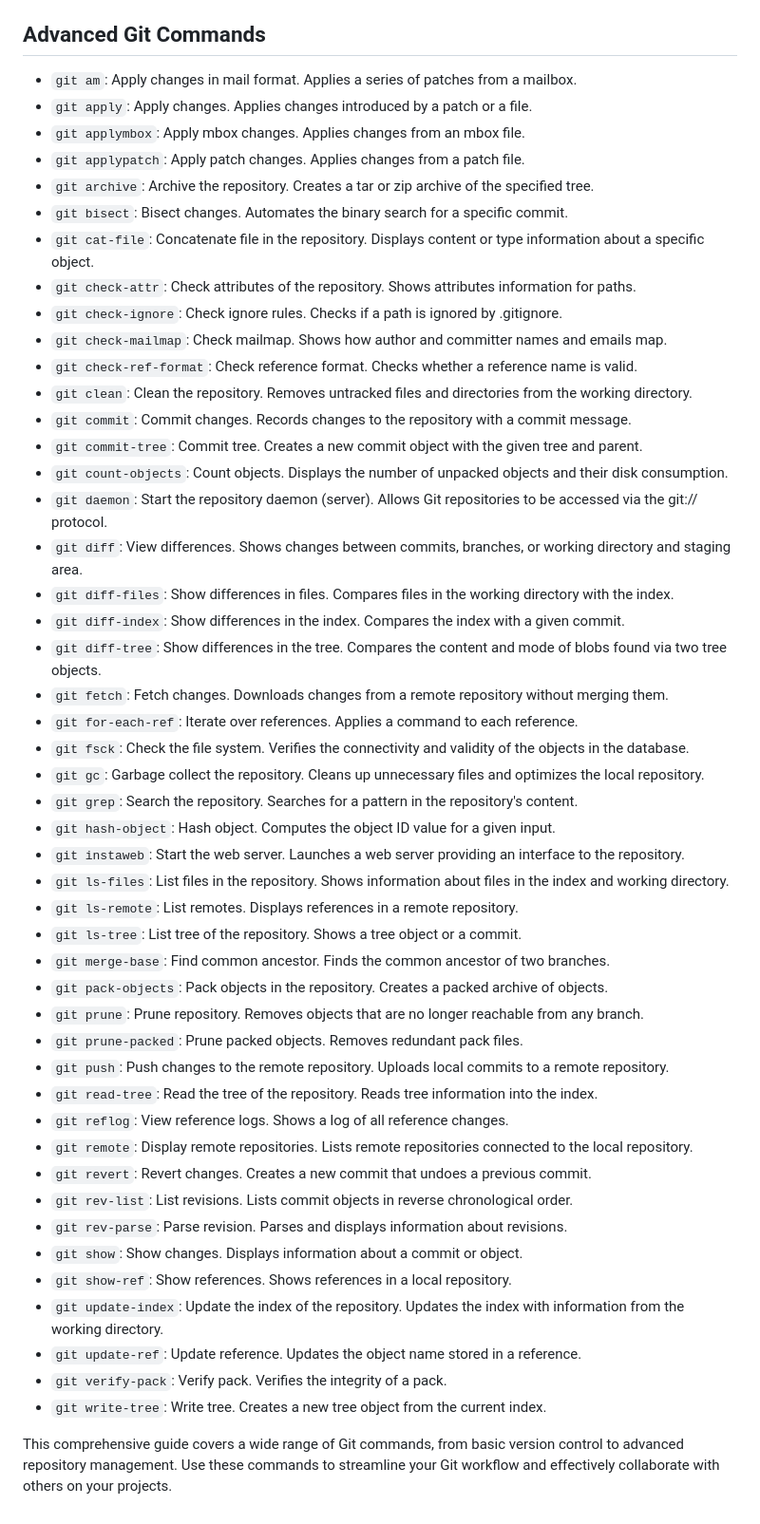
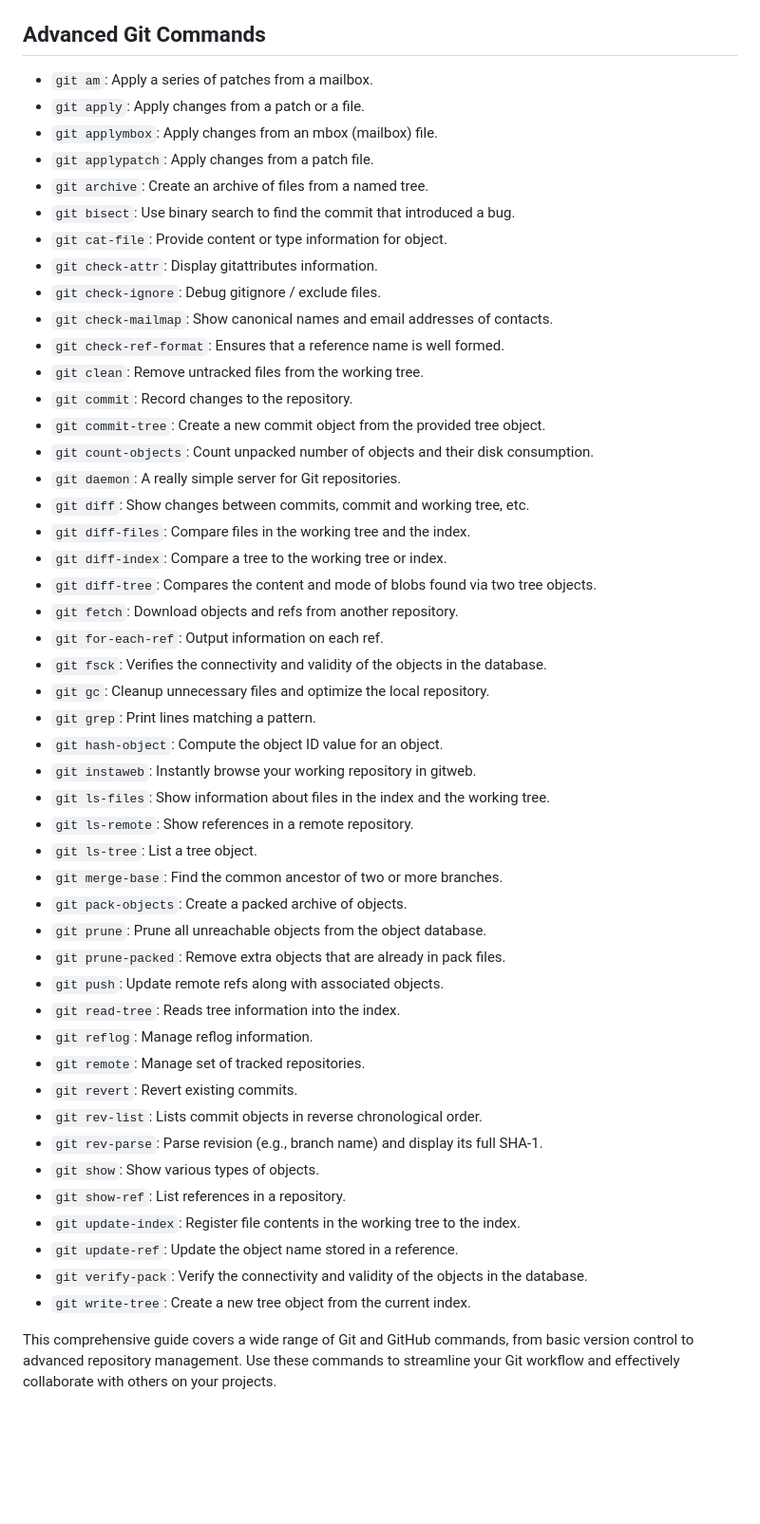
Before and after one commit to Mmustafa-772002/GIt-and-Github, a Markdown page: README.md, the part around the change printed below. Shown: that part at 95% size. GitHub-like rendering; blank space fills up the shorter version.

```diff
--- a/README.md
+++ b/README.md
@@ -33,52 +57,52 @@ This repository provides a comprehensive guide to essential Git and GitHub comma
 
 ## Advanced Git Commands
 
-- `git am`: Apply changes in mail format. Applies a series of patches from a mailbox.
-- `git apply`: Apply changes. Applies changes introduced by a patch or a file.
-- `git applymbox`: Apply mbox changes. Applies changes from an mbox file.
-- `git applypatch`: Apply patch changes. Applies changes from a patch file.
-- `git archive`: Archive the repository. Creates a tar or zip archive of the specified tree.
-- `git bisect`: Bisect changes. Automates the binary search for a specific commit.
-- `git cat-file`: Concatenate file in the repository. Displays content or type information about a specific object.
-- `git check-attr`: Check attributes of the repository. Shows attributes information for paths.
-- `git check-ignore`: Check ignore rules. Checks if a path is ignored by .gitignore.
-- `git check-mailmap`: Check mailmap. Shows how author and committer names and emails map.
-- `git check-ref-format`: Check reference format. Checks whether a reference name is valid.
-- `git clean`: Clean the repository. Removes untracked files and directories from the working directory.
-- `git commit`: Commit changes. Records changes to the repository with a commit message.
-- `git commit-tree`: Commit tree. Creates a new commit object with the given tree and parent.
-- `git count-objects`: Count objects. Displays the number of unpacked objects and their disk consumption.
-- `git daemon`: Start the repository daemon (server). Allows Git repositories to be accessed via the git:// protocol.
-- `git diff`: View differences. Shows changes between commits, branches, or working directory and staging area.
-- `git diff-files`: Show differences in files. Compares files in the working directory with the index.
-- `git diff-index`: Show differences in the index. Compares the index with a given commit.
-- `git diff-tree`: Show differences in the tree. Compares the content and mode of blobs found via two tree objects.
-- `git fetch`: Fetch changes. Downloads changes from a remote repository without merging them.
-- `git for-each-ref`: Iterate over references. Applies a command to each reference.
-- `git fsck`: Check the file system. Verifies the connectivity and validity of the objects in the database.
-- `git gc`: Garbage collect the repository. Cleans up unnecessary files and optimizes the local repository.
-- `git grep`: Search the repository. Searches for a pattern in the repository's content.
-- `git hash-object`: Hash object. Computes the object ID value for a given input.
-- `git instaweb`: Start the web server. Launches a web server providing an interface to the repository.
-- `git ls-files`: List files in the repository. Shows information about files in the index and working directory.
-- `git ls-remote`: List remotes. Displays references in a remote repository.
-- `git ls-tree`: List tree of the repository. Shows a tree object or a commit.
-- `git merge-base`: Find common ancestor. Finds the common ancestor of two branches.
-- `git pack-objects`: Pack objects in the repository. Creates a packed archive of objects.
-- `git prune`: Prune repository. Removes objects that are no longer reachable from any branch.
-- `git prune-packed`: Prune packed objects. Removes redundant pack files.
-- `git push`: Push changes to the remote repository. Uploads local commits to a remote repository.
-- `git read-tree`: Read the tree of the repository. Reads tree information into the index.
-- `git reflog`: View reference logs. Shows a log of all reference changes.
-- `git remote`: Display remote repositories. Lists remote repositories connected to the local repository.
-- `git revert`: Revert changes. Creates a new commit that undoes a previous commit.
-- `git rev-list`: List revisions. Lists commit objects in reverse chronological order.
-- `git rev-parse`: Parse revision. Parses and displays information about revisions.
-- `git show`: Show changes. Displays information about a commit or object.
-- `git show-ref`: Show references. Shows references in a local repository.
-- `git update-index`: Update the index of the repository. Updates the index with information from the working directory.
-- `git update-ref`: Update reference. Updates the object name stored in a reference.
-- `git verify-pack`: Verify pack. Verifies the integrity of a pack.
-- `git write-tree`: Write tree. Creates a new tree object from the current index.
+- `git am`: Apply a series of patches from a mailbox.
+- `git apply`: Apply changes from a patch or a file.
+- `git applymbox`: Apply changes from an mbox (mailbox) file.
+- `git applypatch`: Apply changes from a patch file.
+- `git archive`: Create an archive of files from a named tree.
+- `git bisect`: Use binary search to find the commit that introduced a bug.
+- `git cat-file`: Provide content or type information for object.
+- `git check-attr`: Display gitattributes information.
+- `git check-ignore`: Debug gitignore / exclude files.
+- `git check-mailmap`: Show canonical names and email addresses of contacts.
+- `git check-ref-format`: Ensures that a reference name is well formed.
+- `git clean`: Remove untracked files from the working tree.
+- `git commit`: Record changes to the repository.
+- `git commit-tree`: Create a new commit object from the provided tree object.
+- `git count-objects`: Count unpacked number of objects and their disk consumption.
+- `git daemon`: A really simple server for Git repositories.
+- `git diff`: Show changes between commits, commit and working tree, etc.
+- `git diff-files`: Compare files in the working tree and the index.
+- `git diff-index`: Compare a tree to the working tree or index.
+- `git diff-tree`: Compares the content and mode of blobs found via two tree objects.
+- `git fetch`: Download objects and refs from another repository.
+- `git for-each-ref`: Output information on each ref.
+- `git fsck`: Verifies the connectivity and validity of the objects in the database.
+- `git gc`: Cleanup unnecessary files and optimize the local repository.
+- `git grep`: Print lines matching a pattern.
+- `git hash-object`: Compute the object ID value for an object.
+- `git instaweb`: Instantly browse your working repository in gitweb.
+- `git ls-files`: Show information about files in the index and the working tree.
+- `git ls-remote`: Show references in a remote repository.
+- `git ls-tree`: List a tree object.
+- `git merge-base`: Find the common ancestor of two or more branches.
+- `git pack-objects`: Create a packed archive of objects.
+- `git prune`: Prune all unreachable objects from the object database.
+- `git prune-packed`: Remove extra objects that are already in pack files.
+- `git push`: Update remote refs along with associated objects.
+- `git read-tree`: Reads tree information into the index.
+- `git reflog`: Manage reflog information.
+- `git remote`: Manage set of tracked repositories.
+- `git revert`: Revert existing commits.
+- `git rev-list`: Lists commit objects in reverse chronological order.
+- `git rev-parse`: Parse revision (e.g., branch name) and display its full SHA-1.
+- `git show`: Show various types of objects.
+- `git show-ref`: List references in a repository.
+- `git update-index`: Register file contents in the working tree to the index.
+- `git update-ref`: Update the object name stored in a reference.
+- `git verify-pack`: Verify the connectivity and validity of the objects in the database.
+- `git write-tree`: Create a new tree object from the current index.
 
-This comprehensive guide covers a wide range of Git commands, from basic version control to advanced repository management. Use these commands to streamline your Git workflow and effectively collaborate with others on your projects.
+This comprehensive guide covers a wide range of Git and GitHub commands, from basic version control to advanced repository management. Use these commands to streamline your Git workflow and effectively collaborate with others on your projects.
```
Also changed, not shown: other parts of README.md (+50 -26 lines).
